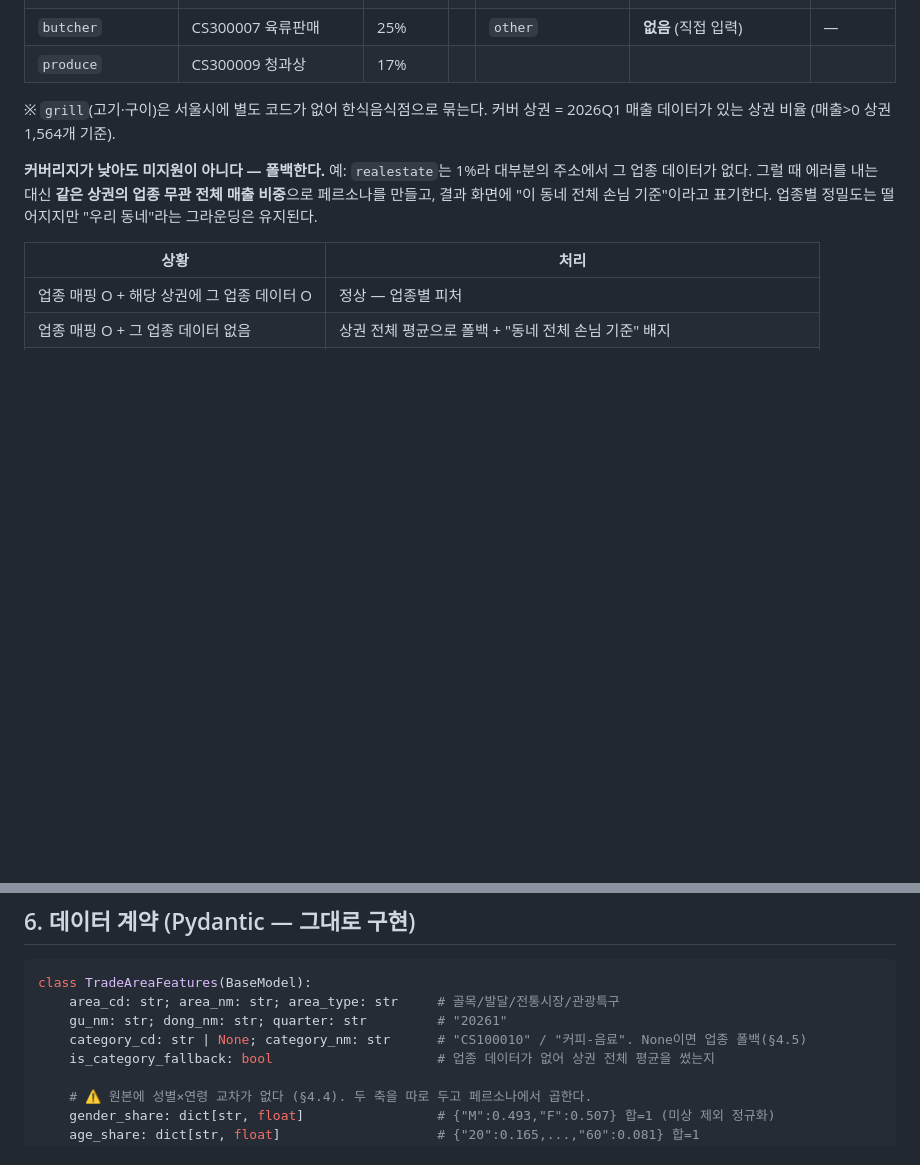
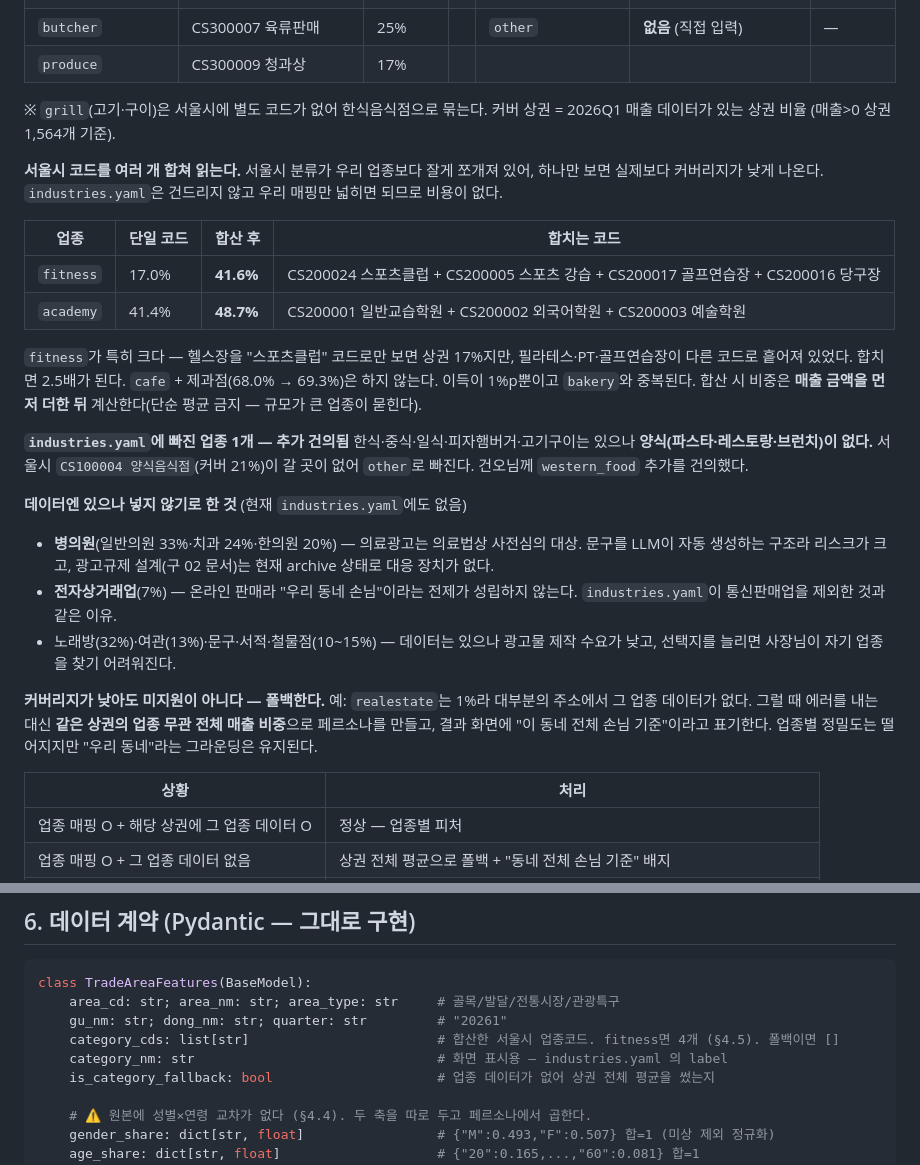
Before and after one commit to Codeit-AI10-Part4-Team4/codeit-ai10-team4-advanced-project, a Markdown page: docs/07_기술계획서_품질검증.md, 2 parts joined by grey strips. Rendered like a GitHub page; blank space fills up the shorter version.

Commit message:
docs: 업종 매핑에 코드 합산 반영 (07 §4.5·§6)
서울시 분류가 우리 업종보다 잘게 쪼개져 있어 코드 하나만 보면
커버리지가 실제보다 낮게 나온다. industries.yaml 은 그대로 두고
우리 매핑만 넓힌다.

- fitness  17.0% → 41.6% (스포츠클럽+스포츠강습+골프연습장+당구장)
- academy  41.4% → 48.7% (일반교습+외국어+예술학원)
- cafe+제과점은 이득 1%p 뿐이고 bakery 와 중복이라 하지 않는다
- 합산 시 매출 금액을 먼저 더한 뒤 비중 계산 (단순 평균 금지)

스키마: category_cd: str|None → category_cds: list[str]
  (합산으로 코드가 복수가 된다. 수호님 변경 목록에 추가 필요)

양식음식점(CS100004)이 industries.yaml 에 없어 추가 건의.
병의원·전자상거래업은 데이터가 있어도 넣지 않는 근거를 기록.

```diff
--- a/docs/07_기술계획서_품질검증.md
+++ b/docs/07_기술계획서_품질검증.md
@@ -181,6 +181,25 @@ def build_features(address: str, category: str) -> TradeAreaFeatures:
 ※ `grill`(고기·구이)은 서울시에 별도 코드가 없어 한식음식점으로 묶는다.
 커버 상권 = 2026Q1 매출 데이터가 있는 상권 비율 (매출>0 상권 1,564개 기준).
 
+**서울시 코드를 여러 개 합쳐 읽는다.** 서울시 분류가 우리 업종보다 잘게 쪼개져 있어, 하나만 보면 실제보다 커버리지가 낮게 나온다. `industries.yaml`은 건드리지 않고 우리 매핑만 넓히면 되므로 비용이 없다.
+
+| 업종 | 단일 코드 | 합산 후 | 합치는 코드 |
+|---|---|---|---|
+| `fitness` | 17.0% | **41.6%** | CS200024 스포츠클럽 + CS200005 스포츠 강습 + CS200017 골프연습장 + CS200016 당구장 |
+| `academy` | 41.4% | **48.7%** | CS200001 일반교습학원 + CS200002 외국어학원 + CS200003 예술학원 |
+
+`fitness`가 특히 크다 — 헬스장을 "스포츠클럽" 코드로만 보면 상권 17%지만, 필라테스·PT·골프연습장이 다른 코드로 흩어져 있었다. 합치면 2.5배가 된다.
+`cafe` + 제과점(68.0% → 69.3%)은 하지 않는다. 이득이 1%p뿐이고 `bakery`와 중복된다.
+합산 시 비중은 **매출 금액을 먼저 더한 뒤** 계산한다(단순 평균 금지 — 규모가 큰 업종이 묻힌다).
+
+**`industries.yaml`에 빠진 업종 1개 — 추가 건의됨**
+한식·중식·일식·피자햄버거·고기구이는 있으나 **양식(파스타·레스토랑·브런치)이 없다.** 서울시 `CS100004 양식음식점`(커버 21%)이 갈 곳이 없어 `other`로 빠진다. 건오님께 `western_food` 추가를 건의했다.
+
+**데이터엔 있으나 넣지 않기로 한 것** (현재 `industries.yaml`에도 없음)
+- **병의원**(일반의원 33%·치과 24%·한의원 20%) — 의료광고는 의료법상 사전심의 대상. 문구를 LLM이 자동 생성하는 구조라 리스크가 크고, 광고규제 설계(구 02 문서)는 현재 archive 상태로 대응 장치가 없다.
+- **전자상거래업**(7%) — 온라인 판매라 "우리 동네 손님"이라는 전제가 성립하지 않는다. `industries.yaml`이 통신판매업을 제외한 것과 같은 이유.
+- 노래방(32%)·여관(13%)·문구·서적·철물점(10~15%) — 데이터는 있으나 광고물 제작 수요가 낮고, 선택지를 늘리면 사장님이 자기 업종을 찾기 어려워진다.
+
 **커버리지가 낮아도 미지원이 아니다 — 폴백한다.** 예: `realestate`는 1%라 대부분의 주소에서 그 업종 데이터가 없다. 그럴 때 에러를 내는 대신 **같은 상권의 업종 무관 전체 매출 비중**으로 페르소나를 만들고, 결과 화면에 "이 동네 전체 손님 기준"이라고 표기한다. 업종별 정밀도는 떨어지지만 "우리 동네"라는 그라운딩은 유지된다.
 
 | 상황 | 처리 |
@@ -250,7 +269,8 @@ def evaluate(
 class TradeAreaFeatures(BaseModel):
     area_cd: str; area_nm: str; area_type: str     # 골목/발달/전통시장/관광특구
     gu_nm: str; dong_nm: str; quarter: str         # "20261"
-    category_cd: str | None; category_nm: str      # "CS100010" / "커피-음료". None이면 업종 폴백(§4.5)
+    category_cds: list[str]                        # 합산한 서울시 업종코드. fitness면 4개 (§4.5). 폴백이면 []
+    category_nm: str                               # 화면 표시용 — industries.yaml 의 label
     is_category_fallback: bool                     # 업종 데이터가 없어 상권 전체 평균을 썼는지
 
     # ⚠️ 원본에 성별×연령 교차가 없다 (§4.4). 두 축을 따로 두고 페르소나에서 곱한다.
```
